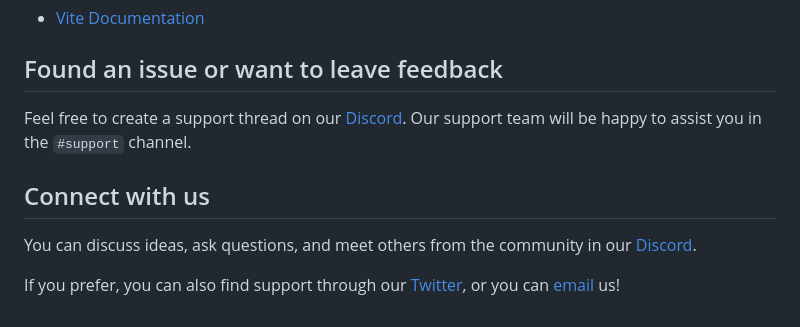
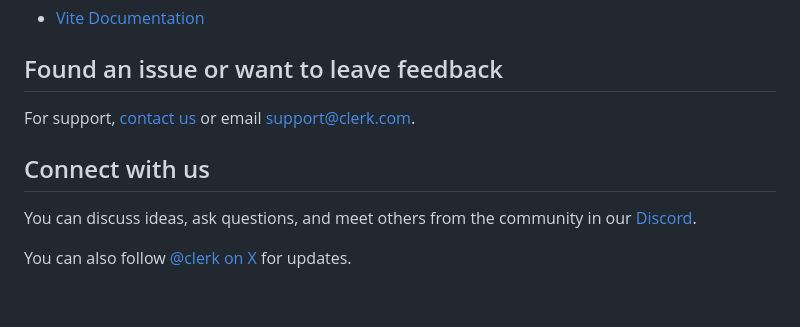
Before and after one commit to clerk/clerk-javascript-quickstart, a Markdown page: README.md, the part around one of its changes. Rendered like a GitHub page.

```diff
--- a/README.md
+++ b/README.md
@@ -86,7 +86,7 @@ To learn more about Clerk and JavaScript, check out the following resources:
 
 ## Found an issue or want to leave feedback
 
-Feel free to create a support thread on our [Discord](https://clerk.com/discord). Our support team will be happy to assist you in the `#support` channel.
+For support, [contact us](https://clerk.com/contact/support) or email [support@clerk.com](mailto:support@clerk.com).
 
 ## Connect with us
 
@@ -94,2 +94,2 @@ You can discuss ideas, ask questions, and meet others from the community in our
 
-If you prefer, you can also find support through our [Twitter](https://twitter.com/ClerkDev), or you can [email](mailto:support@clerk.dev) us!
+You can also follow [@clerk on X](https://x.com/clerk) for updates.
```
Also changed, not shown: other parts of README.md (+4 -4 lines).
